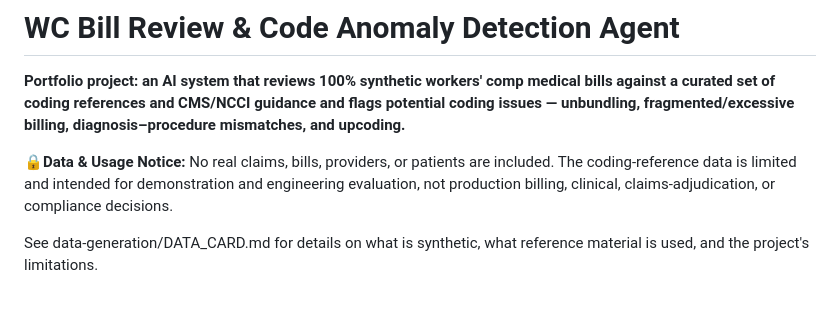
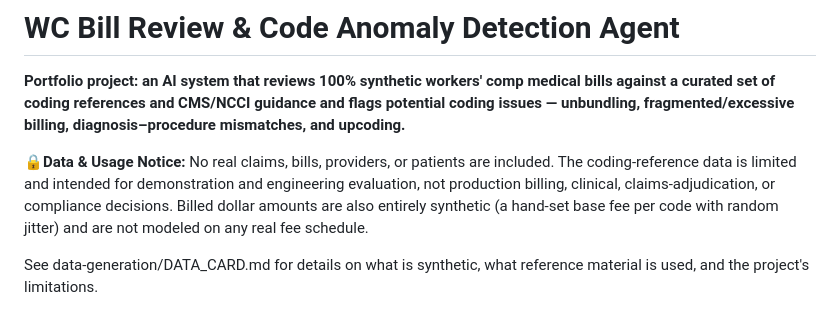
Before and after one commit to bhpatel712/wc-bill-review-agent, a Markdown page: README.md, the part around the change. Drawn GitHub-style.

Commit message:
Update data usage notice in README
Expanded the data usage notice to clarify that billed dollar amounts are synthetic and not based on real fee schedules.

```diff
--- a/README.md
+++ b/README.md
@@ -2,7 +2,7 @@
 
 **Portfolio project: an AI system that reviews 100% synthetic workers' comp medical bills against a curated set of coding references and CMS/NCCI guidance and flags potential coding issues — unbundling, fragmented/excessive billing, diagnosis–procedure mismatches, and upcoding.**
 
-🔒**Data & Usage Notice:** No real claims, bills, providers, or patients are included. The coding-reference data is limited and intended for demonstration and engineering evaluation, not production billing, clinical, claims-adjudication, or compliance decisions.
+🔒**Data & Usage Notice:** No real claims, bills, providers, or patients are included. The coding-reference data is limited and intended for demonstration and engineering evaluation, not production billing, clinical, claims-adjudication, or compliance decisions. Billed dollar amounts are also entirely synthetic (a hand-set base fee per code with random jitter) and are not modeled on any real fee schedule.
 
 See data-generation/DATA_CARD.md for details on what is synthetic, what reference material is used, and the project's limitations.
 ## Status
```
